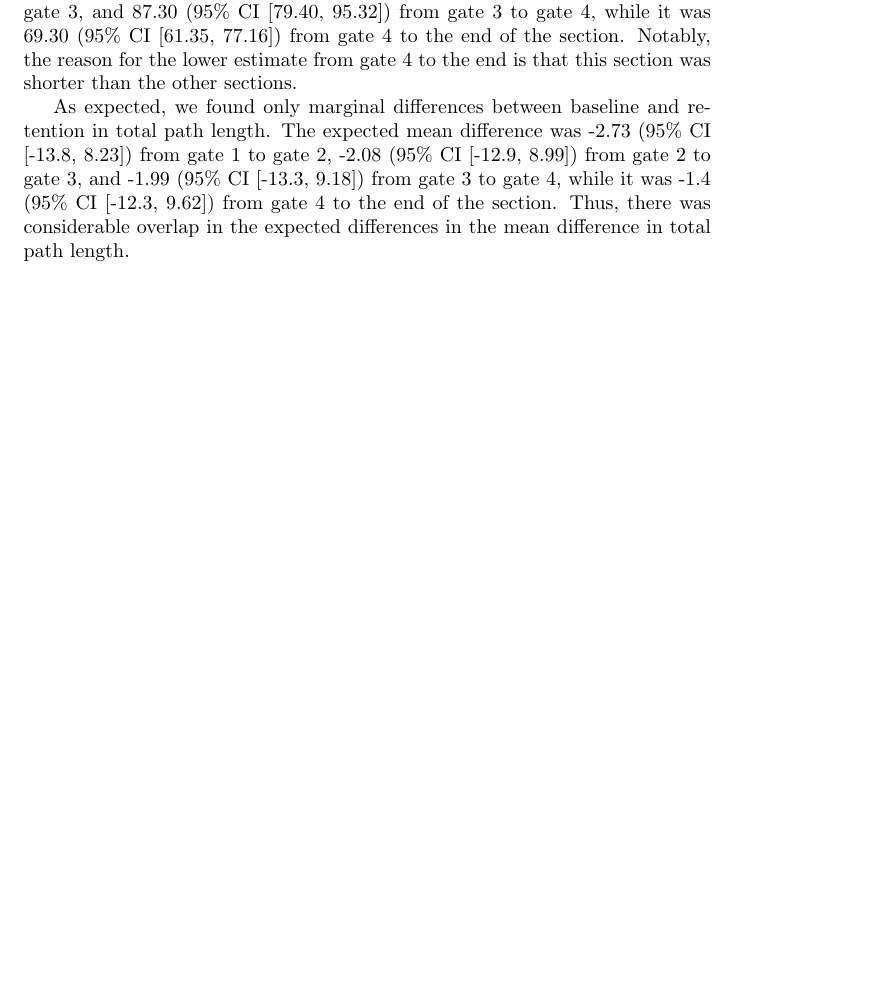
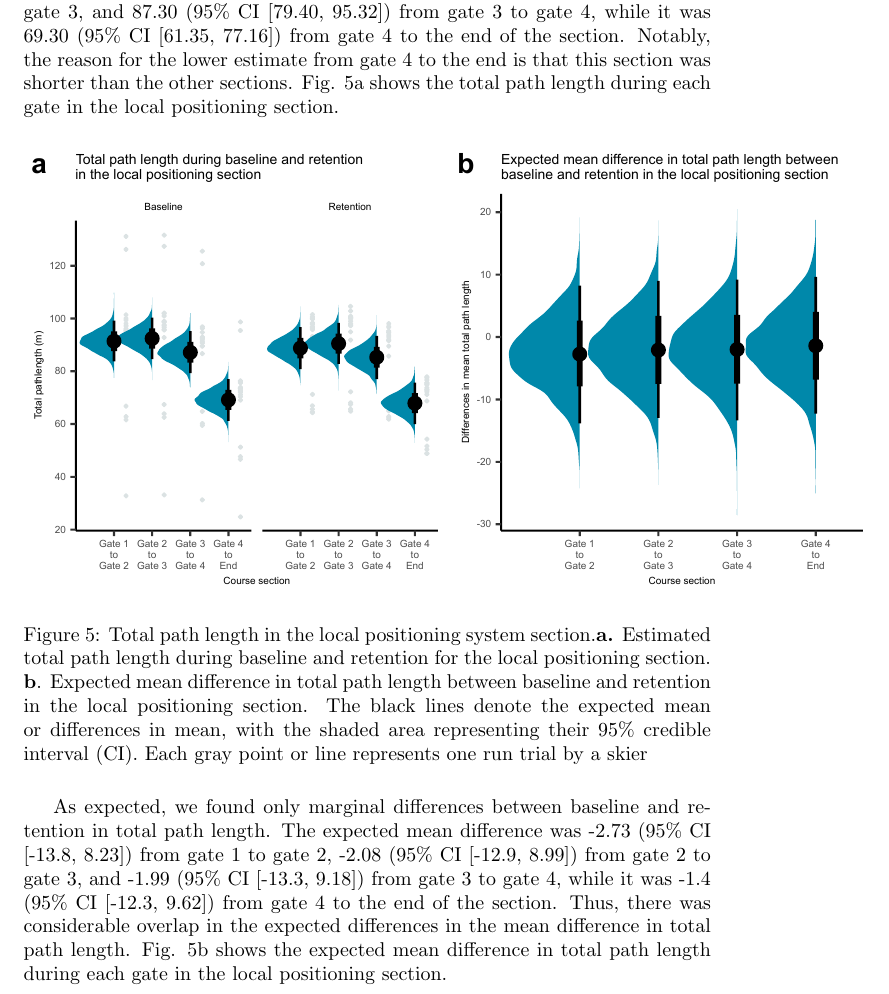
Before and after one commit to cmagelssen/lps, a LaTeX paper (main.tex): part of page 15 of 21 before the commit and part of page 15 of 22 after it, cut so that both start at the same text, the shorter picture padded with empty space. Compiled offline with pdfLaTeX.

Commit message:
Updates from Overleaf

```diff
--- a/main.tex
+++ b/main.tex
@@ -139,9 +139,15 @@ To better understand how the acceleration changed between baseline and retention
 \subsection{Path length}
 Finally, we analyzed the path length, which we expected not to undergo massive changes according to our measurements from the local positioning system. In the case of change, we would expect it to be shorter during retention than during baseline because skiers (theoretically) would ski a shorter path length as they extended toward the axis of rotation during the turn.
 
-At baseline, we found that the total path length from gate 1 to gate 2 was 91.53 (95\% CI [83.86, 99.30]), 92.57 (95\% CI [84.75, 100.45]) from gate 2 to gate 3, and 87.30 (95\% CI [79.40, 95.32]) from gate 3 to gate 4, while it was 69.30 (95\% CI [61.35, 77.16]) from gate 4 to the end of the section. Notably, the reason for the lower estimate from gate 4 to the end is that this section was shorter than the other sections.
+At baseline, we found that the total path length from gate 1 to gate 2 was 91.53 (95\% CI [83.86, 99.30]), 92.57 (95\% CI [84.75, 100.45]) from gate 2 to gate 3, and 87.30 (95\% CI [79.40, 95.32]) from gate 3 to gate 4, while it was 69.30 (95\% CI [61.35, 77.16]) from gate 4 to the end of the section. Notably, the reason for the lower estimate from gate 4 to the end is that this section was shorter than the other sections. Fig. \ref{fig: path}a shows the total path length during each gate in the local positioning section.
 
-As expected, we found only marginal differences between baseline and retention in total path length. The expected mean difference was -2.73 (95\% CI [-13.8, 8.23]) from gate 1 to gate 2, -2.08 (95\% CI [-12.9, 8.99]) from gate 2 to gate 3, and -1.99 (95\% CI [-13.3, 9.18]) from gate 3 to gate 4, while it was -1.4 (95\% CI [-12.3, 9.62]) from gate 4 to the end of the section. Thus, there was considerable overlap in the expected differences in the mean difference in total path length.
+\begin{figure}[H]
+\centering
+\includegraphics{figurer/figure_path.pdf}
+\caption{Total path length in the local positioning system section.\textbf{a.} Estimated total path length during baseline and retention for the local positioning section. \textbf{b}. Expected mean difference in total path length between baseline and retention in the local positioning section. The black lines denote the expected mean or differences in mean, with the shaded area representing their 95\% credible interval (CI). Each gray point or line represents one run trial by a skier}\label{fig: path}
+\end{figure}
+
+As expected, we found only marginal differences between baseline and retention in total path length. The expected mean difference was -2.73 (95\% CI [-13.8, 8.23]) from gate 1 to gate 2, -2.08 (95\% CI [-12.9, 8.99]) from gate 2 to gate 3, and -1.99 (95\% CI [-13.3, 9.18]) from gate 3 to gate 4, while it was -1.4 (95\% CI [-12.3, 9.62]) from gate 4 to the end of the section. Thus, there was considerable overlap in the expected differences in the mean difference in total path length. Fig. \ref{fig: path}b shows the expected mean difference in total path length during each gate in the local positioning section.
 
 \section{Discussion}
 
```
